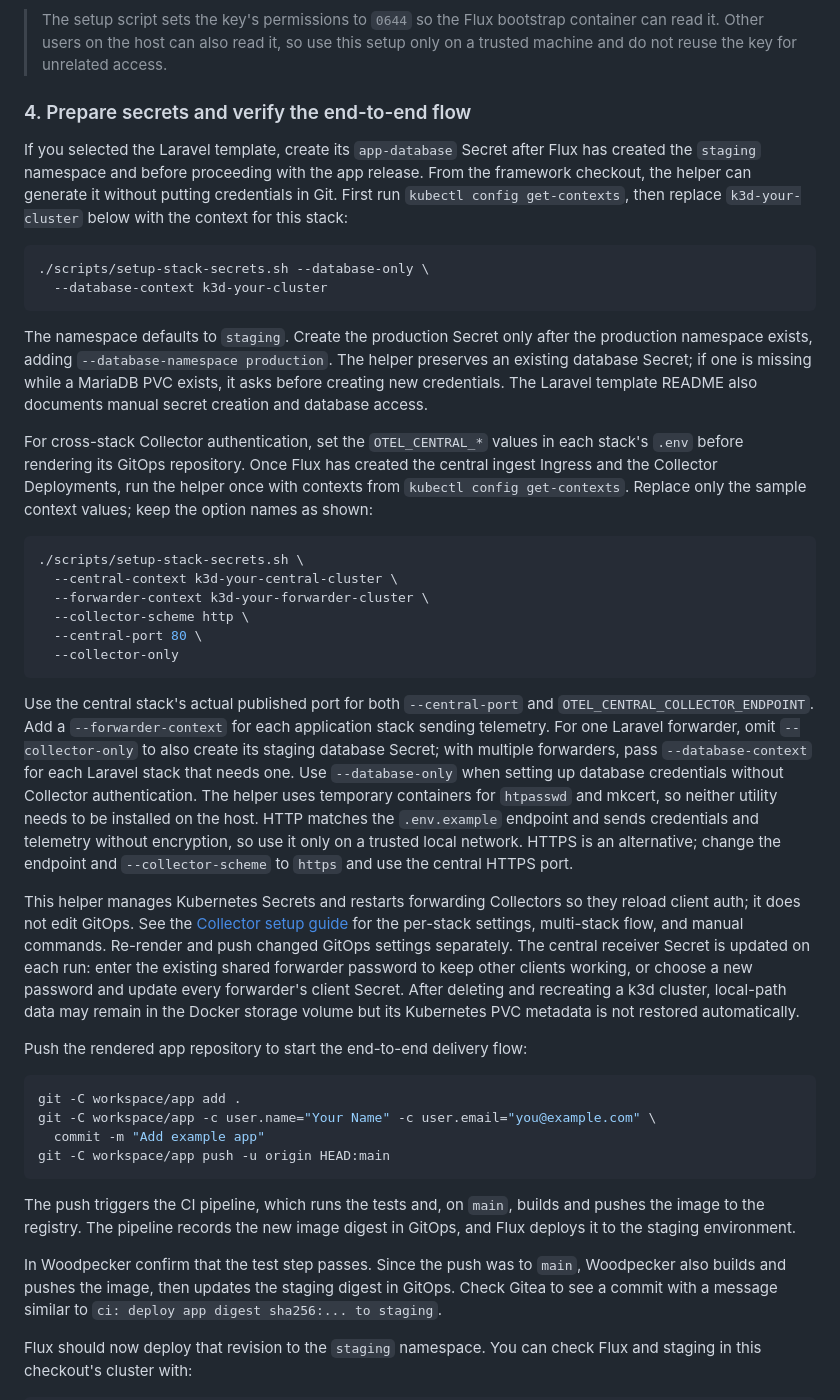
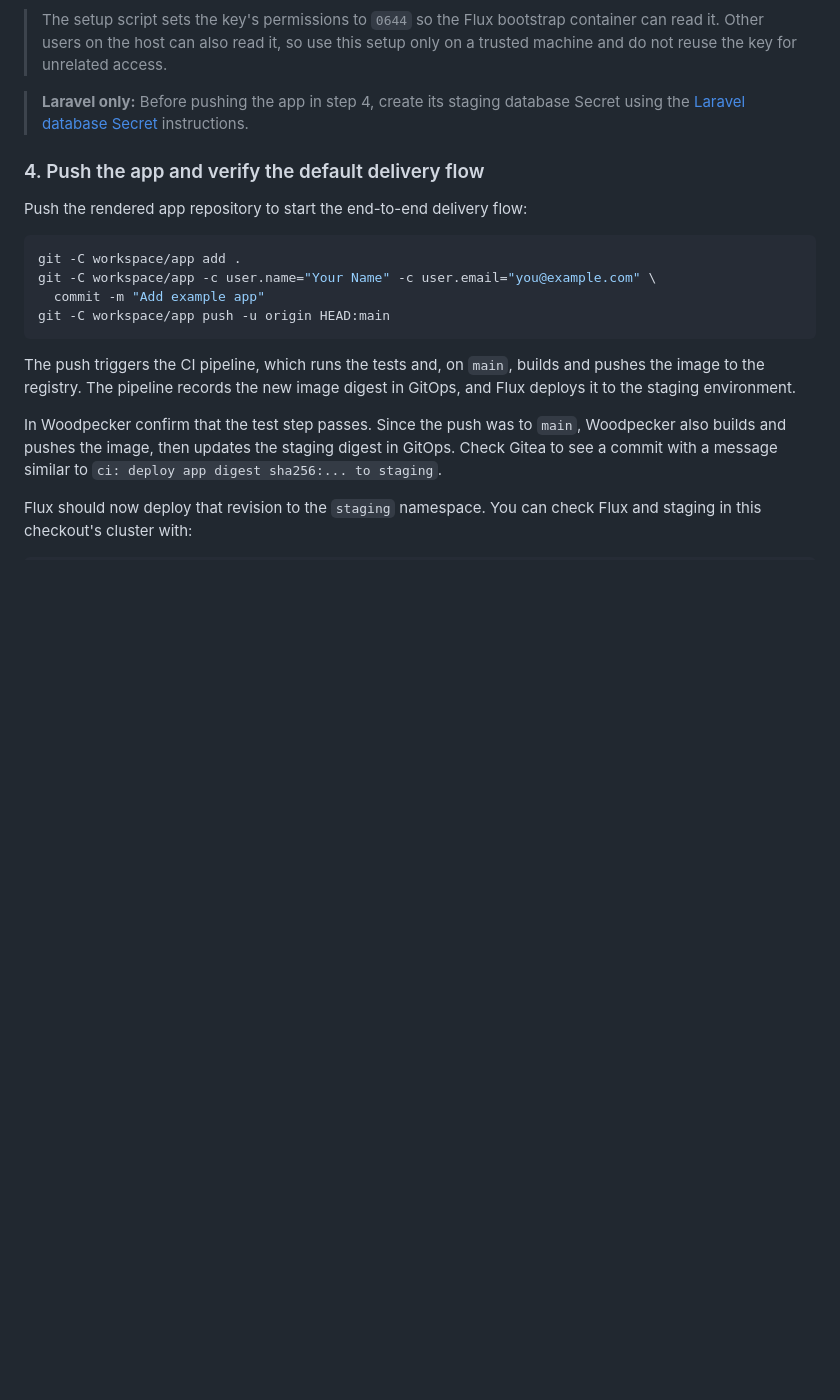
Before and after one commit to virvis-net/modular-devops-stack, a Markdown page: README.md, the part around one of its changes. Rendered like a GitHub page; blank space fills up the shorter version.

````diff
--- a/README.md
+++ b/README.md
@@ -281,63 +229,11 @@ it to either repository.
 > container can read it. Other users on the host can also read it, so use this
 > setup only on a trusted machine and do not reuse the key for unrelated access.
 
-### 4. Prepare secrets and verify the end-to-end flow
+> **Laravel only:** Before pushing the app in step 4, create its staging
+> database Secret using the [Laravel database Secret](#laravel-database-secret)
+> instructions.
 
-If you selected the Laravel template, create its `app-database` Secret after
-Flux has created the `staging` namespace and before proceeding with the app
-release. From the framework checkout, the helper can generate it without
-putting credentials in Git. First run `kubectl config get-contexts`, then
-replace `k3d-your-cluster` below with the context for this stack:
-
-```sh
-./scripts/setup-stack-secrets.sh --database-only \
-  --database-context k3d-your-cluster
-```
-
-The namespace defaults to `staging`. Create the production Secret only after
-the production namespace exists, adding
-`--database-namespace production`. The helper preserves an existing database
-Secret; if one is missing while a MariaDB PVC exists, it asks before creating
-new credentials. The Laravel template README also documents manual secret
-creation and database access.
-
-For cross-stack Collector authentication, set the `OTEL_CENTRAL_*` values in
-each stack's `.env` before rendering its GitOps repository. Once Flux has
-created the central ingest Ingress and the Collector Deployments, run the
-helper once with contexts from `kubectl config get-contexts`. Replace only the
-sample context values; keep the option names as shown:
-
-```sh
-./scripts/setup-stack-secrets.sh \
-  --central-context k3d-your-central-cluster \
-  --forwarder-context k3d-your-forwarder-cluster \
-  --collector-scheme http \
-  --central-port 80 \
-  --collector-only
-```
-
-Use the central stack's actual published port for both `--central-port` and
-`OTEL_CENTRAL_COLLECTOR_ENDPOINT`. Add a `--forwarder-context` for each
-application stack sending telemetry. For one Laravel forwarder, omit
-`--collector-only` to also create its staging database Secret; with multiple
-forwarders, pass `--database-context` for each Laravel stack that needs one.
-Use `--database-only` when setting up database credentials without Collector
-authentication. The helper uses temporary containers for `htpasswd` and
-mkcert, so neither utility needs to be installed on the host. HTTP matches the
-`.env.example` endpoint and sends credentials and telemetry without encryption,
-so use it only on a trusted local network. HTTPS is an alternative; change the
-endpoint and `--collector-scheme` to `https` and use the central HTTPS port.
-
-This helper manages Kubernetes Secrets and restarts forwarding Collectors so
-they reload client auth; it does not edit GitOps. See the [Collector setup
-guide](stack/monitoring/provider/kubernetes/README.md) for the per-stack
-settings, multi-stack flow, and manual commands. Re-render and push changed
-GitOps settings separately. The central receiver Secret is updated on each
-run: enter the existing shared forwarder password to keep
-other clients working, or choose a new password and update every forwarder's
-client Secret. After deleting and recreating a k3d cluster, local-path data
-may remain in the Docker storage volume but its Kubernetes PVC metadata is not
-restored automatically.
+### 4. Push the app and verify the default delivery flow
 
 Push the rendered app repository to start the end-to-end delivery flow:
 
````
Also changed, not shown: other parts of README.md (+124 -106 lines).
